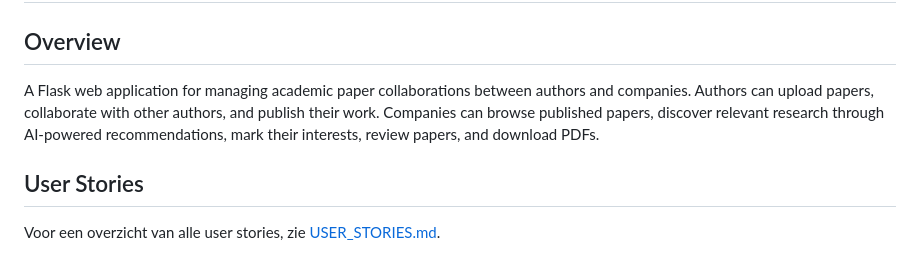
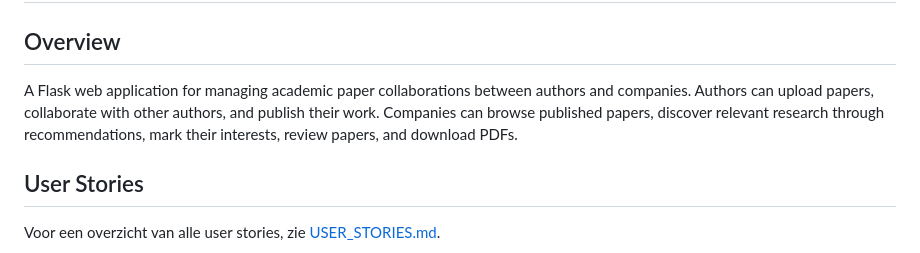
Before and after one commit to A-D-DBS-application/web-application-2025-group-33, a Markdown page: README.md, the part around the change. Rendered like a GitHub page.

Commit message:
foutje eruithalen

```diff
--- a/README.md
+++ b/README.md
@@ -2,7 +2,7 @@
 
 ## Overview
 
-A Flask web application for managing academic paper collaborations between authors and companies. Authors can upload papers, collaborate with other authors, and publish their work. Companies can browse published papers, discover relevant research through AI-powered recommendations, mark their interests, review papers, and download PDFs.
+A Flask web application for managing academic paper collaborations between authors and companies. Authors can upload papers, collaborate with other authors, and publish their work. Companies can browse published papers, discover relevant research through recommendations, mark their interests, review papers, and download PDFs.
 
 ## User Stories
 
```
